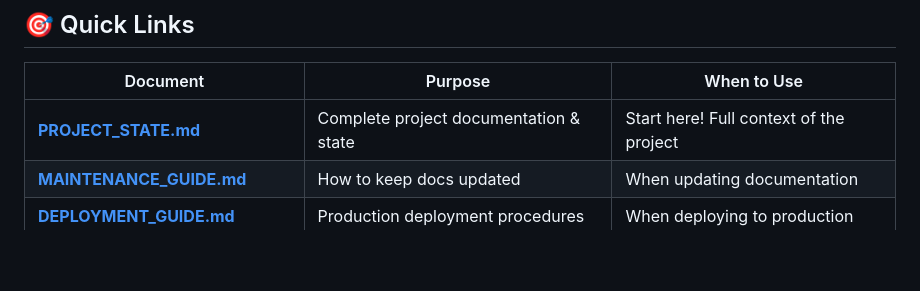
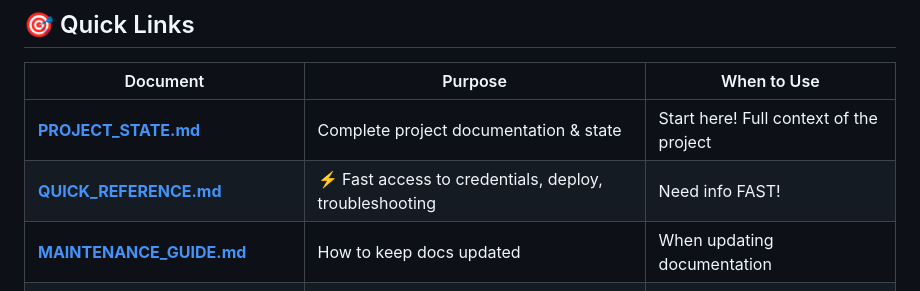
Before and after one commit to ilvolodel/reportforge, a Markdown page: README.md, the part around the change. Rendered like a GitHub page; blank space fills up the shorter version.

```diff
--- a/README.md
+++ b/README.md
@@ -11,6 +11,7 @@ Transform manual monthly reporting into an automated, efficient workflow with pr
 | Document | Purpose | When to Use |
 |----------|---------|-------------|
 | **[PROJECT_STATE.md](./PROJECT_STATE.md)** | Complete project documentation & state | Start here! Full context of the project |
+| **[QUICK_REFERENCE.md](./QUICK_REFERENCE.md)** | ⚡ Fast access to credentials, deploy, troubleshooting | Need info FAST! |
 | **[MAINTENANCE_GUIDE.md](./MAINTENANCE_GUIDE.md)** | How to keep docs updated | When updating documentation |
 | **[DEPLOYMENT_GUIDE.md](./DEPLOYMENT_GUIDE.md)** | Production deployment procedures | When deploying to production |
 | **[MIGRATION_INSTRUCTIONS.md](./MIGRATION_INSTRUCTIONS.md)** | Database migration guide | When migrating database schema |
```
Also changed, not shown: QUICK_REFERENCE.md (added, +287 -0 lines).
